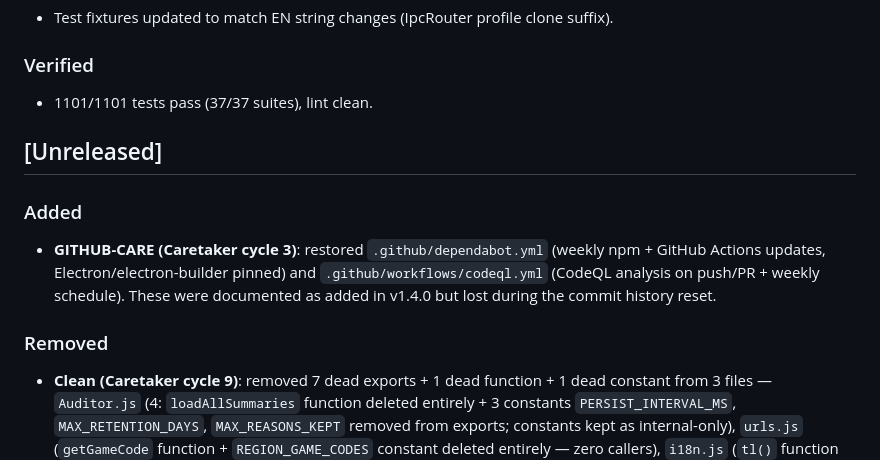
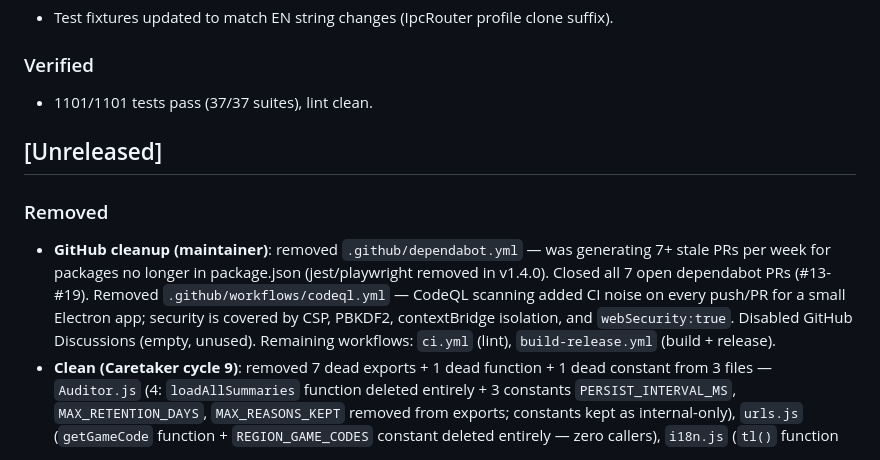
Before and after one commit to Chrispsz/naruto-online-launcher, a Markdown page: CHANGELOG.md, the part around the change. Rendered like a GitHub page.

Commit message:
docs(changelog): document GitHub cleanup (dependabot+codeql removal, PRs closed)

```diff
--- a/CHANGELOG.md
+++ b/CHANGELOG.md
@@ -136,10 +136,8 @@ Repo-wide overhaul to match the hygiene bar of top-starred open-source projects.
 
 ## [Unreleased]
 
-### Added
-- **GITHUB-CARE (Caretaker cycle 3)**: restored `.github/dependabot.yml` (weekly npm + GitHub Actions updates, Electron/electron-builder pinned) and `.github/workflows/codeql.yml` (CodeQL analysis on push/PR + weekly schedule). These were documented as added in v1.4.0 but lost during the commit history reset.
-
 ### Removed
+- **GitHub cleanup (maintainer)**: removed `.github/dependabot.yml` — was generating 7+ stale PRs per week for packages no longer in package.json (jest/playwright removed in v1.4.0). Closed all 7 open dependabot PRs (#13-#19). Removed `.github/workflows/codeql.yml` — CodeQL scanning added CI noise on every push/PR for a small Electron app; security is covered by CSP, PBKDF2, contextBridge isolation, and `webSecurity:true`. Disabled GitHub Discussions (empty, unused). Remaining workflows: `ci.yml` (lint), `build-release.yml` (build + release).
 - **Clean (Caretaker cycle 9)**: removed 7 dead exports + 1 dead function + 1 dead constant from 3 files — `Auditor.js` (4: `loadAllSummaries` function deleted entirely + 3 constants `PERSIST_INTERVAL_MS`, `MAX_RETENTION_DAYS`, `MAX_REASONS_KEPT` removed from exports; constants kept as internal-only), `urls.js` (`getGameCode` function + `REGION_GAME_CODES` constant deleted entirely — zero callers), `i18n.js` (`tl()` function deleted entirely — zero callers; `t()` covers all current usage).
 - **Clean (Caretaker cycle 1)**: removed 14 dead development/debug artifacts — `tools/` (6 AI review scripts), `.launcher-research-backup/` (4 eval reports), `scripts/debug.sh`, `scripts/debug-launcher.sh`, `scripts/build-preview.sh`, `docs/audits/` (2 audit reports). None are referenced by production code.
 - Removed test-only internal exports from `diagnostics.js` (`_sanitize`, `_sanitizeObj`, `_collectSystemInfo` — no longer needed after test removal).
```
